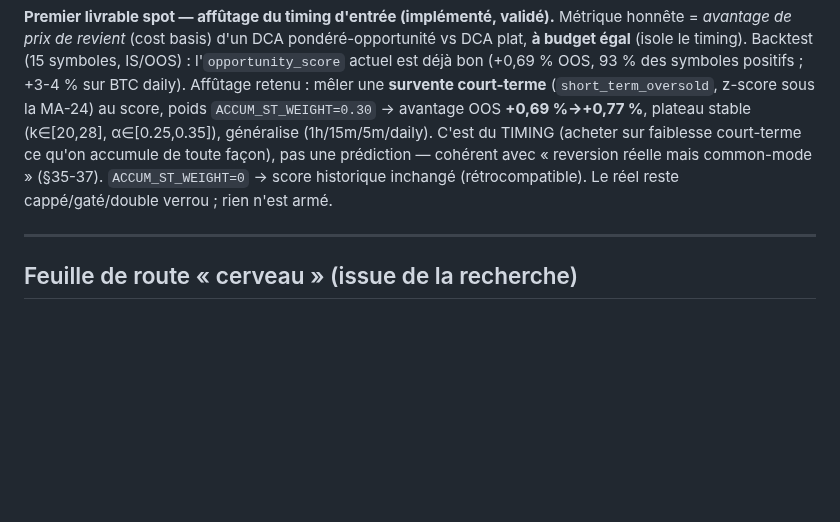
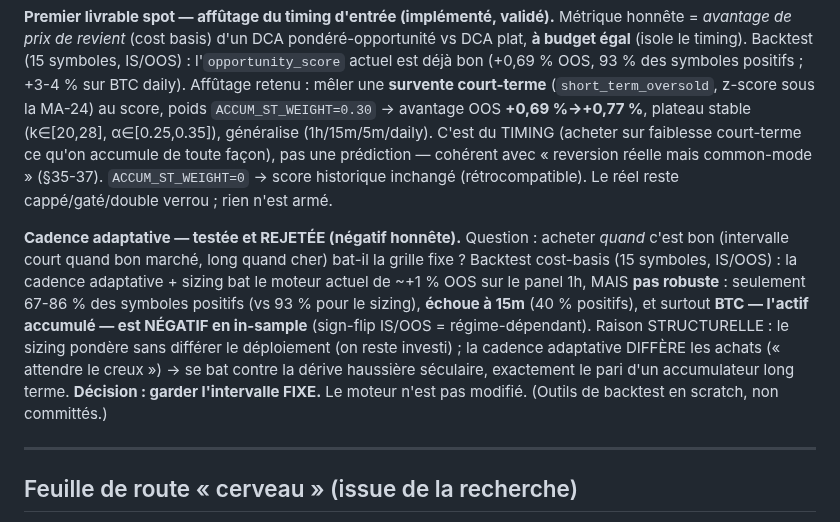
Before and after one commit to JFbubba/bitget_termux, a Markdown page: docs/RESEARCH_NOTES.md, the part around the change. Rendered like a GitHub page; blank space fills up the shorter version.

Commit message:
Spot §38 : cadence DCA adaptative testee et REJETEE (negatif honnete)
Test demande : acheter QUAND c'est bon (intervalle court quand bon marche) bat-il la
grille fixe ? Backtest cost-basis (15 symboles, IS/OOS) :
- adapt cadence + sizing bat le moteur actuel ~+1% OOS sur panel 1h MAIS pas robuste :
  67-86% symboles positifs (vs 93% pour le sizing), ECHOUE a 15m (40%), et BTC (l'actif
  accumule) est NEGATIF en in-sample -> sign-flip IS/OOS = regime-dependant.
- Raison structurelle : le sizing pondere sans differer le deploiement (on reste investi) ;
  la cadence adaptative DIFFERE les achats (attendre le creux) -> se bat contre la derive
  haussiere seculaire, le pari meme d'un accumulateur long terme.

DECISION : garder l'intervalle FIXE. Moteur NON modifie. Note seule (pour ne pas re-courir
le test). Outils de backtest en scratch. 3 portes vertes : 218/218, SAFE, SAFE PUSH CHECK OK.

```diff
--- a/docs/RESEARCH_NOTES.md
+++ b/docs/RESEARCH_NOTES.md
@@ -1166,6 +1166,16 @@ toute façon), pas une prédiction — cohérent avec « reversion réelle mais
 `ACCUM_ST_WEIGHT=0` → score historique inchangé (rétrocompatible). Le réel reste cappé/gaté/double
 verrou ; rien n'est armé.
 
+**Cadence adaptative — testée et REJETÉE (négatif honnête).** Question : acheter *quand* c'est bon
+(intervalle court quand bon marché, long quand cher) bat-il la grille fixe ? Backtest cost-basis
+(15 symboles, IS/OOS) : la cadence adaptative + sizing bat le moteur actuel de ~+1 % OOS sur le panel
+1h, MAIS **pas robuste** : seulement 67-86 % des symboles positifs (vs 93 % pour le sizing), **échoue
+à 15m** (40 % positifs), et surtout **BTC — l'actif accumulé — est NÉGATIF en in-sample** (sign-flip
+IS/OOS = régime-dépendant). Raison STRUCTURELLE : le sizing pondère sans différer le déploiement (on
+reste investi) ; la cadence adaptative DIFFÈRE les achats (« attendre le creux ») → se bat contre la
+dérive haussière séculaire, exactement le pari d'un accumulateur long terme. **Décision : garder
+l'intervalle FIXE.** Le moteur n'est pas modifié. (Outils de backtest en scratch, non committés.)
+
 ---
 
 ## Feuille de route « cerveau » (issue de la recherche)
```
